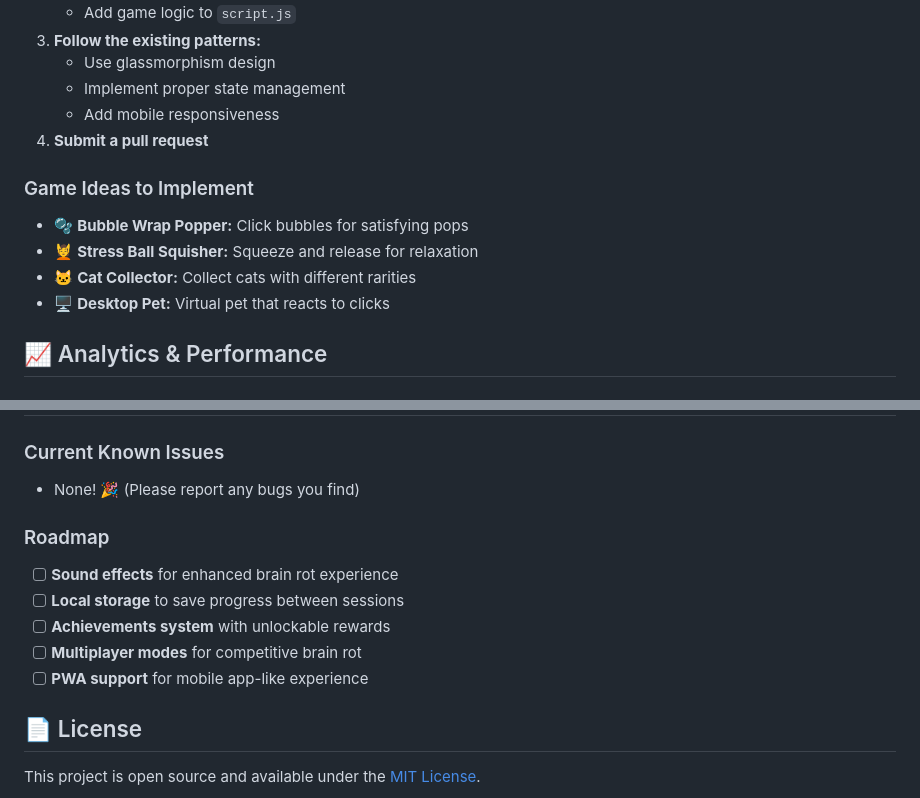
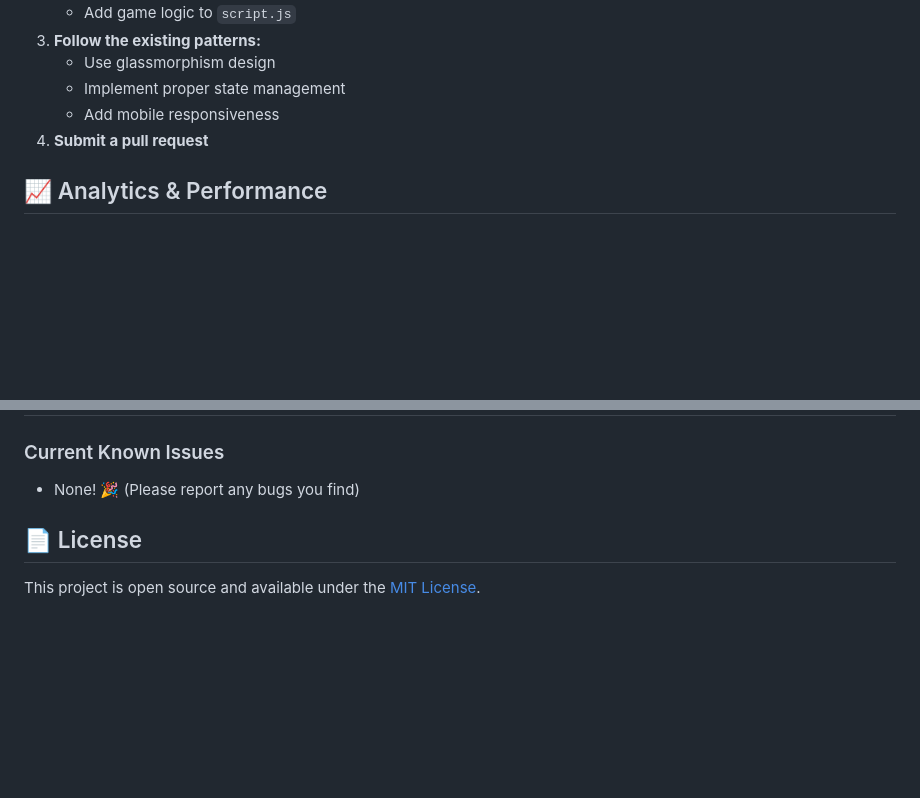
Before and after one commit to coderaveHQ/rotten_games_app, a Markdown page: README.md, 2 parts joined by grey strips. Rendered like a GitHub page; blank space fills up the shorter version.

```diff
--- a/README.md
+++ b/README.md
@@ -161,12 +98,6 @@ Want to add more brain rot games? Here's how:
    - Add mobile responsiveness
 4. **Submit a pull request**
 
-### Game Ideas to Implement
-- 🫧 **Bubble Wrap Popper:** Click bubbles for satisfying pops
-- 💆 **Stress Ball Squisher:** Squeeze and release for relaxation
-- 🐱 **Cat Collector:** Collect cats with different rarities
-- 🖥️ **Desktop Pet:** Virtual pet that reacts to clicks
-
 ## 📈 Analytics & Performance
 
 ### Loading Performance
@@ -185,13 +116,6 @@ Want to add more brain rot games? Here's how:
 
 ### Current Known Issues
 - None! 🎉 (Please report any bugs you find)
-
-### Roadmap
-- [ ] **Sound effects** for enhanced brain rot experience
-- [ ] **Local storage** to save progress between sessions
-- [ ] **Achievements system** with unlockable rewards
-- [ ] **Multiplayer modes** for competitive brain rot
-- [ ] **PWA support** for mobile app-like experience
 
 ## 📄 License
 
```
Also changed, not shown: other parts of README.md (+0 -63 lines).
